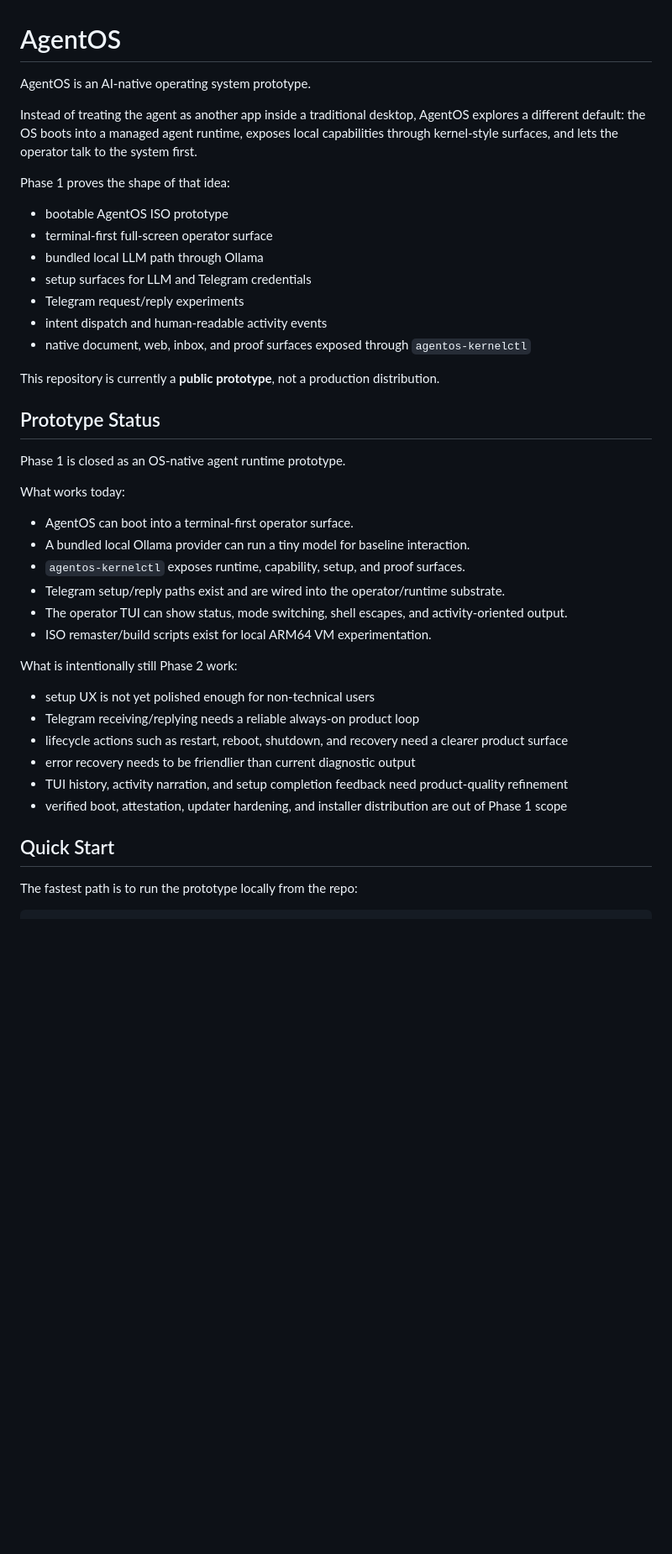
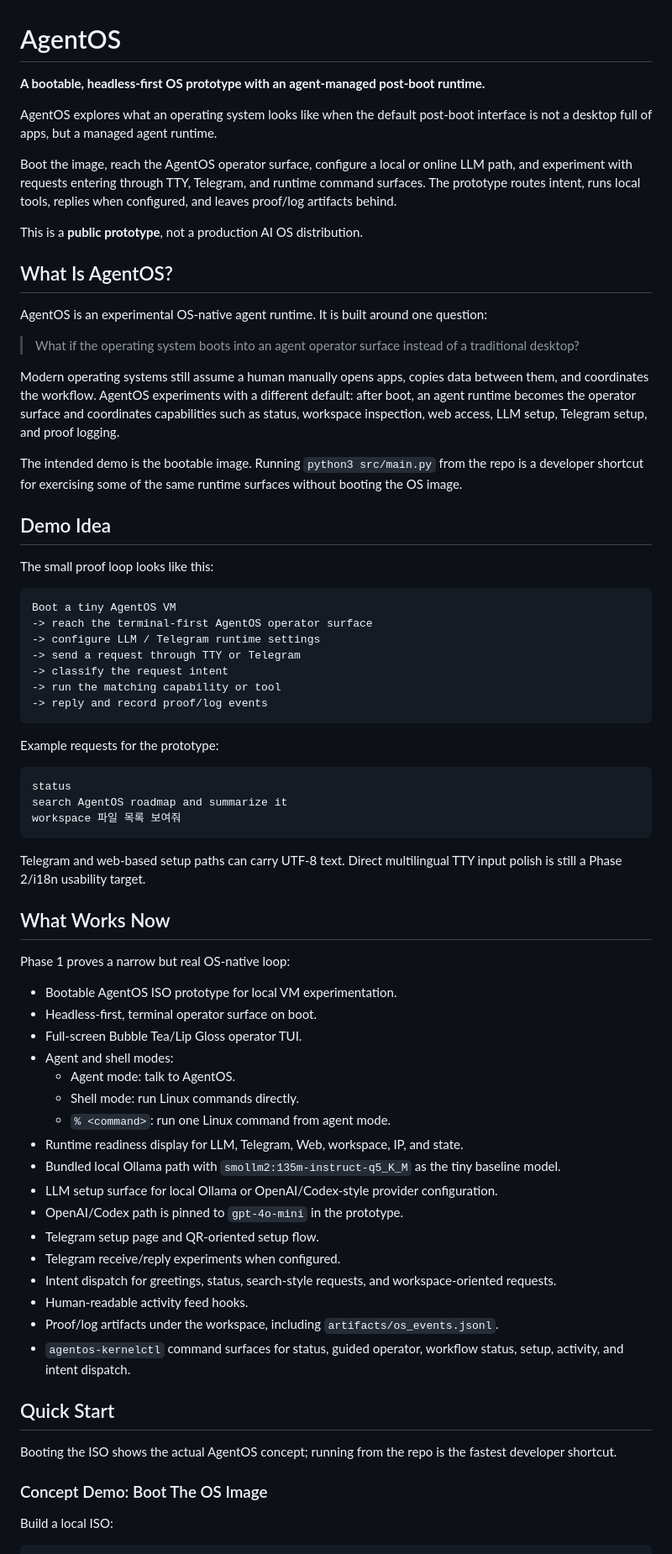
Before and after one commit to Jongtae/agentos, a Markdown page: README.md, the part around one of its changes. Shown at 84% size. Drawn GitHub-style; blank space fills up the shorter version.

Commit message:
Improve public README positioning

````diff
--- a/README.md
+++ b/README.md
@@ -1,45 +1,89 @@
 # AgentOS
 
-AgentOS is an AI-native operating system prototype.
+**A bootable, headless-first OS prototype with an agent-managed post-boot runtime.**
 
-Instead of treating the agent as another app inside a traditional desktop, AgentOS explores a different default: the OS boots into a managed agent runtime, exposes local capabilities through kernel-style surfaces, and lets the operator talk to the system first.
+AgentOS explores what an operating system looks like when the default post-boot
+interface is not a desktop full of apps, but a managed agent runtime.
 
-Phase 1 proves the shape of that idea:
+Boot the image, reach the AgentOS operator surface, configure a local or online
+LLM path, and experiment with requests entering through TTY, Telegram, and
+runtime command surfaces. The prototype routes intent, runs local tools, replies
+when configured, and leaves proof/log artifacts behind.
 
-- bootable AgentOS ISO prototype
-- terminal-first full-screen operator surface
-- bundled local LLM path through Ollama
-- setup surfaces for LLM and Telegram credentials
-- Telegram request/reply experiments
-- intent dispatch and human-readable activity events
-- native document, web, inbox, and proof surfaces exposed through `agentos-kernelctl`
+This is a **public prototype**, not a production AI OS distribution.
 
-This repository is currently a **public prototype**, not a production distribution.
+## What Is AgentOS?
 
-## Prototype Status
+AgentOS is an experimental OS-native agent runtime. It is built around one
+question:
 
-Phase 1 is closed as an OS-native agent runtime prototype.
+> What if the operating system boots into an agent operator surface instead of a
+> traditional desktop?
 
-What works today:
+Modern operating systems still assume a human manually opens apps, copies data
+between them, and coordinates the workflow. AgentOS experiments with a different
+default: after boot, an agent runtime becomes the operator surface and
+coordinates capabilities such as status, workspace inspection, web access, LLM
+setup, Telegram setup, and proof logging.
 
-- AgentOS can boot into a terminal-first operator surface.
-- A bundled local Ollama provider can run a tiny model for baseline interaction.
-- `agentos-kernelctl` exposes runtime, capability, setup, and proof surfaces.
-- Telegram setup/reply paths exist and are wired into the operator/runtime substrate.
-- The operator TUI can show status, mode switching, shell escapes, and activity-oriented output.
-- ISO remaster/build scripts exist for local ARM64 VM experimentation.
+The intended demo is the bootable image. Running `python3 src/main.py` from the
+repo is a developer shortcut for exercising some of the same runtime surfaces
+without booting the OS image.
 
-What is intentionally still Phase 2 work:
+## Demo Idea
 
-- setup UX is not yet polished enough for non-technical users
-- Telegram receiving/replying needs a reliable always-on product loop
-- lifecycle actions such as restart, reboot, shutdown, and recovery need a clearer product surface
-- error recovery needs to be friendlier than current diagnostic output
-- TUI history, activity narration, and setup completion feedback need product-quality refinement
-- verified boot, attestation, updater hardening, and installer distribution are out of Phase 1 scope
+The small proof loop looks like this:
+
+```text
+Boot a tiny AgentOS VM
+-> reach the terminal-first AgentOS operator surface
+-> configure LLM / Telegram runtime settings
+-> send a request through TTY or Telegram
+-> classify the request intent
+-> run the matching capability or tool
+-> reply and record proof/log events
+```
+
+Example requests for the prototype:
+
+```text
+status
+search AgentOS roadmap and summarize it
+workspace 파일 목록 보여줘
+```
+
+Telegram and web-based setup paths can carry UTF-8 text. Direct multilingual TTY
+input polish is still a Phase 2/i18n usability target.
+
+## What Works Now
+
+Phase 1 proves a narrow but real OS-native loop:
+
+- Bootable AgentOS ISO prototype for local VM experimentation.
+- Headless-first, terminal operator surface on boot.
+- Full-screen Bubble Tea/Lip Gloss operator TUI.
+- Agent and shell modes:
+  - Agent mode: talk to AgentOS.
+  - Shell mode: run Linux commands directly.
+  - `% <command>`: run one Linux command from agent mode.
+- Runtime readiness display for LLM, Telegram, Web, workspace, IP, and state.
+- Bundled local Ollama path with `smollm2:135m-instruct-q5_K_M` as the tiny baseline model.
+- LLM setup surface for local Ollama or OpenAI/Codex-style provider configuration.
+- OpenAI/Codex path is pinned to `gpt-4o-mini` in the prototype.
+- Telegram setup page and QR-oriented setup flow.
+- Telegram receive/reply experiments when configured.
+- Intent dispatch for greetings, status, search-style requests, and workspace-oriented requests.
+- Human-readable activity feed hooks.
+- Proof/log artifacts under the workspace, including `artifacts/os_events.jsonl`.
+- `agentos-kernelctl` command surfaces for status, guided operator, workflow status, setup, activity, and intent dispatch.
 
 ## Quick Start
 
-The fastest path is to run the prototype locally from the repo:
+Booting the ISO shows the actual AgentOS concept; running from the repo is the
+fastest developer shortcut.
+
+### Concept Demo: Boot The OS Image
+
+Build a local ISO:
 
 ```bash
````
Also changed, not shown: other parts of README.md (+182 -104 lines).
